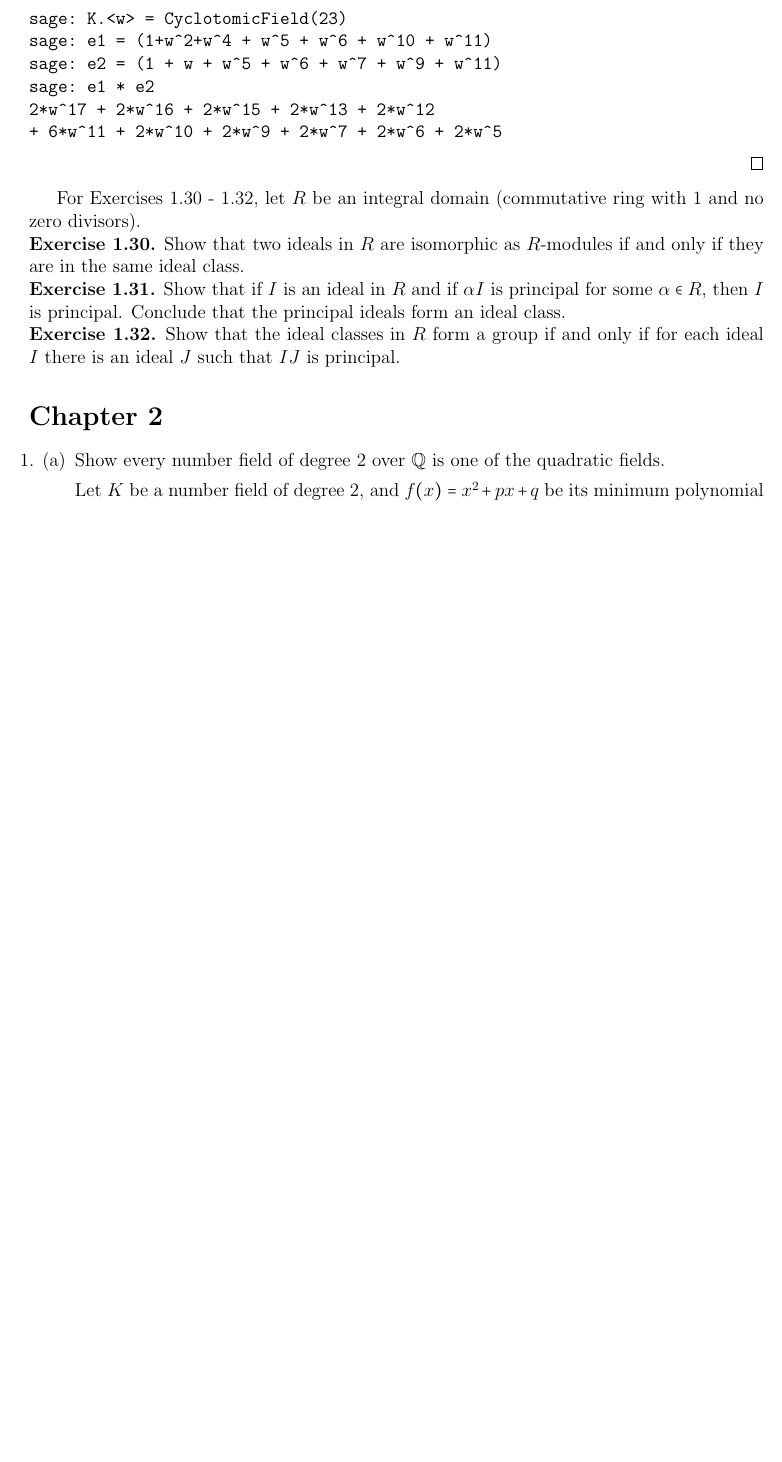
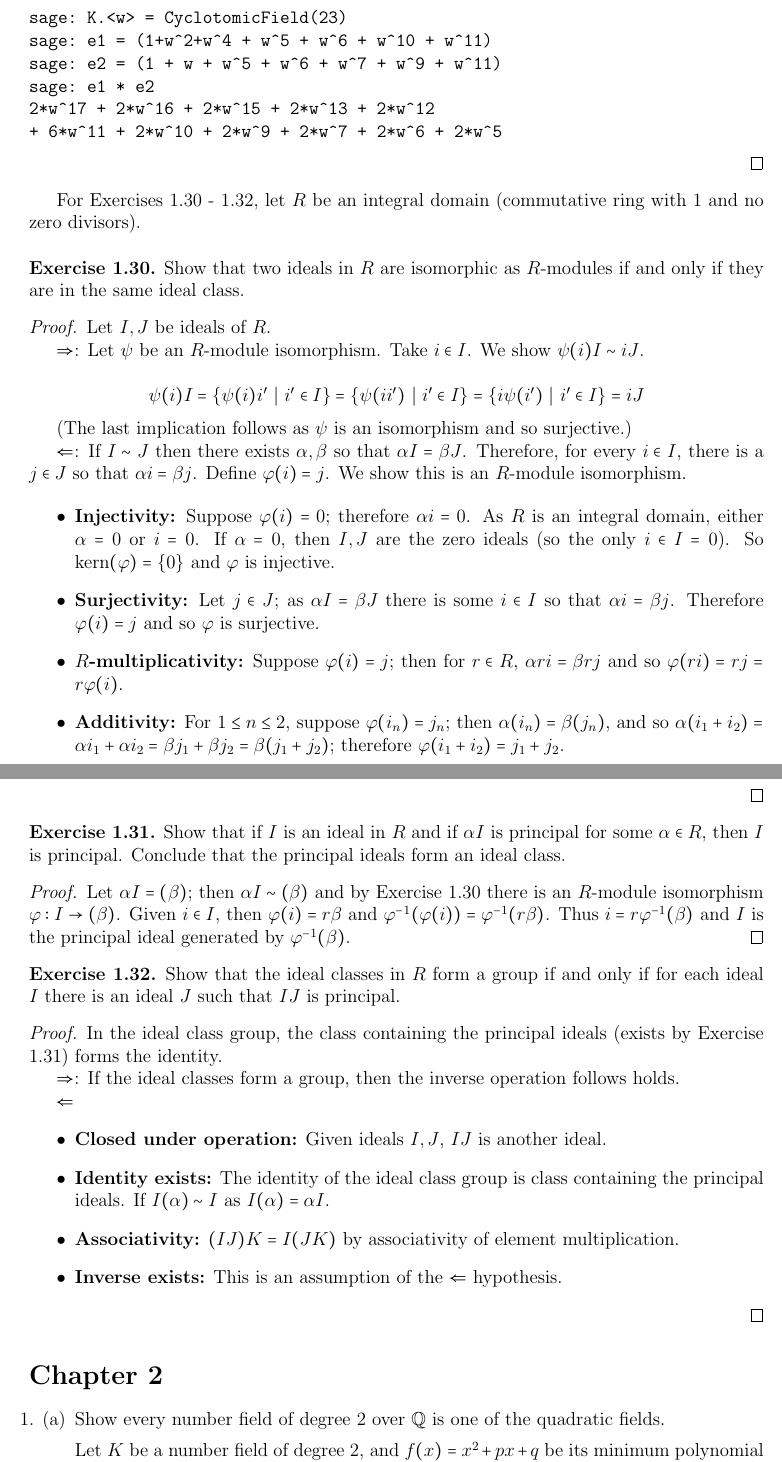
Before and after one commit to tildedave/marcus-solutions, a LaTeX document (solutions.tex): part of page 4 of 81 before the commit and two parts of pages 4 and 5 of 82 after it, the two joined at a grey line, cut so that both start at the same text, the shorter picture padded with empty space. Compiled offline with pdfLaTeX.

Commit message:
Chapter 1: finish typing solutions for 1.16 - 1.32

```diff
--- a/solutions.tex
+++ b/solutions.tex
@@ -182,13 +182,51 @@ sage: e1 * e2
 \end{verbatim}
 \end{proof}
 
-For Exercises 1.30 - 1.32, let $R$ be an integral domain (commutative ring with 1 and no zero divisors).
+For Exercises 1.30 - 1.32, let $R$ be an integral domain (commutative ring with 1 and no zero divisors).\\
 
 \exercise{1.30} Show that two ideals in $R$ are isomorphic as $R$-modules if and only if they are in the same ideal class.
 
+\begin{proof}
+Let $I, J$ be ideals of $R$.
+
+$\Rightarrow$: Let $\psi$ be an $R$-module isomorphism.  Take $i \in I$.  We show $\psi(i) I \sim i J$.
+
+\[ \psi(i) I = \{\psi(i) i'\ |\ i' \in I\} = \{\psi(i i')\ |\ i' \in I \} = \{i\psi(i')\ |\ i' \in I \} = i J\]
+
+(The last implication follows as $\psi$ is an isomorphism and so surjective.)
+
+$\Leftarrow$: If $I \sim J$ then there exists $\alpha, \beta$ so that $\alpha I = \beta J$.  Therefore, for every $i \in I$, there is a $j \in J$ so that $\alpha i = \beta j$.  Define $\varphi(i) = j$.  We show this is an $R$-module isomorphism.
+
+\begin{itemize}
+    \item {\bf Injectivity:} Suppose $\varphi(i) = 0$; therefore $\alpha i = 0$.  As $R$ is an integral domain, either $\alpha = 0$ or $i = 0$.  If $\alpha = 0$, then $I, J$ are the zero ideals (so the only $i \in I = 0$).  So $\kernel(\varphi) = \{0\}$ and $\varphi$ is injective.
+    \item {\bf Surjectivity:} Let $j \in J$; as $\alpha I = \beta J$ there is some $i \in I$ so that $\alpha i = \beta j$.  Therefore $\varphi(i) = j$ and so $\varphi$ is surjective.
+    \item {\bf $R$-multiplicativity:} Suppose $\varphi(i) = j$; then for $r \in R$, $\alpha r i = \beta r j$ and so $\varphi(ri) = rj = r\varphi(i)$.
+    \item {\bf Additivity:} For $1 \le n \le 2$, suppose $\varphi(i_{n}) = j_{n}$; then $\alpha (i_{n}) = \beta (j_{n})$, and so $\alpha(i_1 + i_2) = \alpha i_1 + \alpha i_2 = \beta j_1 + \beta j_2 = \beta(j_1 + j_2)$; therefore $\varphi(i_1 + i_2) = j_1 + j_2$.
+\end{itemize}
+
+\end{proof}
+
 \exercise{1.31} Show that if $I$ is an ideal in $R$ and if $\alpha I$ is principal for some $\alpha \in R$, then $I$ is principal.  Conclude that the principal ideals form an ideal class.
 
+\begin{proof}
+Let $\alpha I = (\beta)$; then $\alpha I \sim (\beta)$ and by Exercise 1.30 there is an $R$-module isomorphism $\varphi : I \to (\beta)$.  Given $i \in I$, then $\varphi(i) = r\beta$ and $\varphi^{-1}(\varphi(i)) = \varphi^{-1}(r\beta)$.  Thus $i = r\varphi^{-1}(\beta)$ and $I$ is the principal ideal generated by $\varphi^{-1}(\beta)$.
+\end{proof}
+
 \exercise{1.32} Show that the ideal classes in $R$ form a group if and only if for each ideal $I$ there is an ideal $J$ such that $IJ$ is principal.
+
+\begin{proof}
+    In the ideal class group, the class containing the principal ideals (exists by Exercise 1.31) forms the identity.
+
+    $\Rightarrow$: If the ideal classes form a group, then the inverse operation follows holds.
+
+    $\Leftarrow$
+\begin{itemize}
+    \item {\bf Closed under operation:} Given ideals $I, J$, $IJ$ is another ideal.
+    \item {\bf Identity exists:} The identity of the ideal class group is class containing the principal ideals.  If $I(\alpha) \sim I$ as $I(\alpha) = \alpha I$.
+    \item {\bf Associativity:} $(IJ)K = I(JK)$ by associativity of element multiplication.
+    \item {\bf Inverse exists:} This is an assumption of the $\Leftarrow$ hypothesis.
+\end{itemize}
+\end{proof}
 
 \section*{Chapter 2}
 
```
Also changed, not shown: solutions.pdf.
